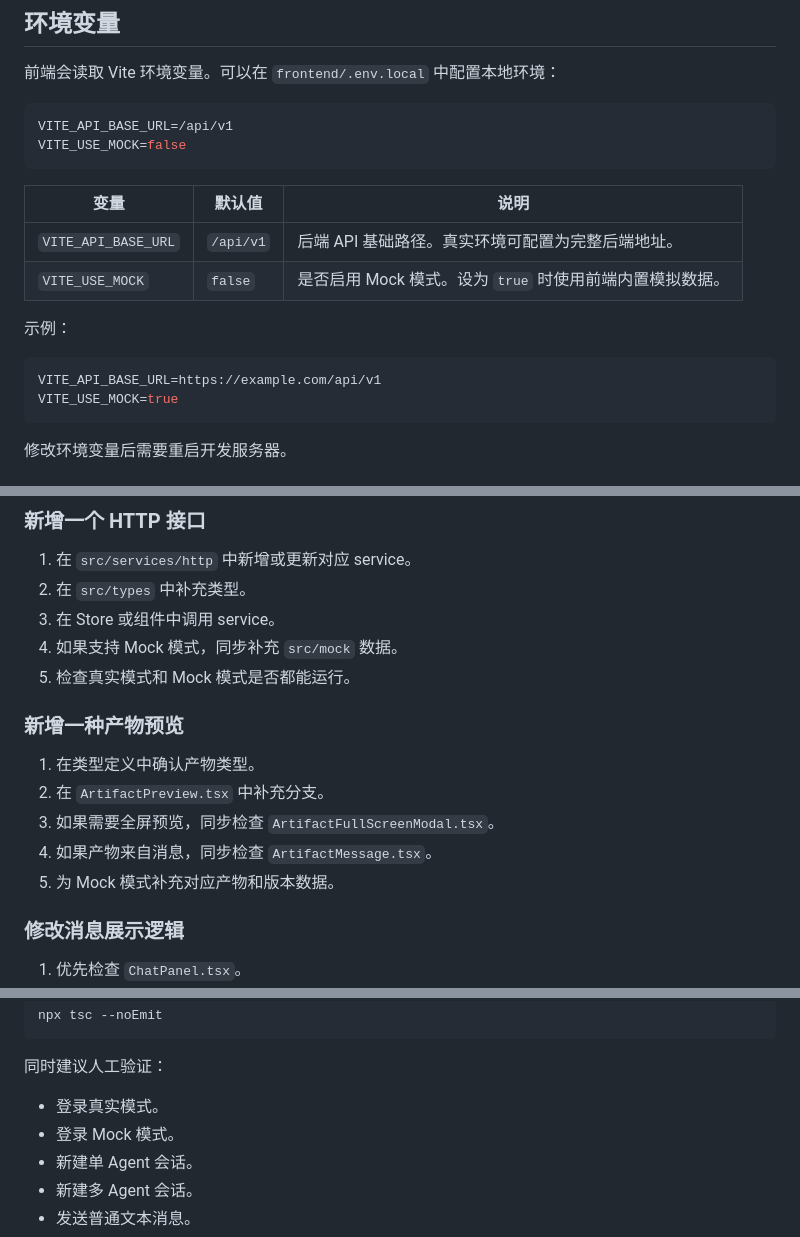
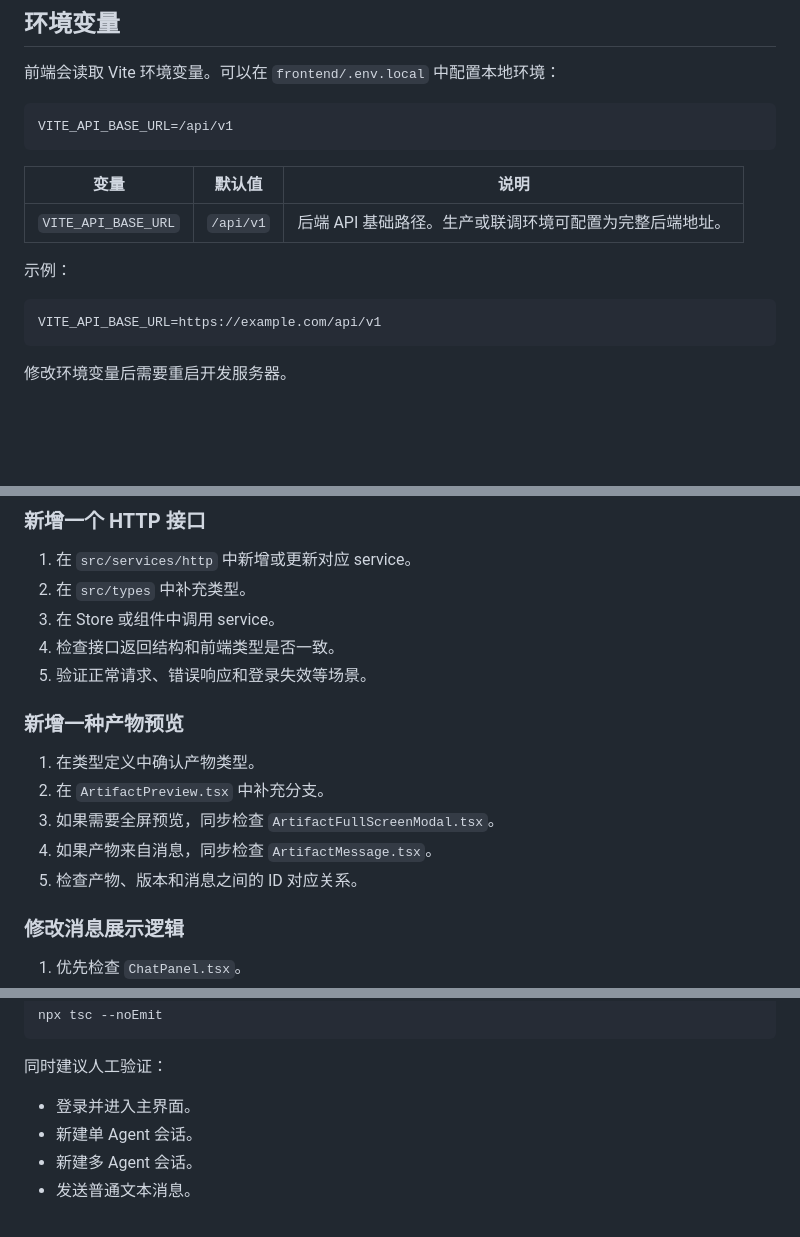
Before and after one commit to ryan6073/NorthCore, a Markdown page: frontend/README.md, 3 parts joined by grey strips. Drawn GitHub-style; blank space fills up the shorter version.

````diff
--- a/frontend/README.md
+++ b/frontend/README.md
@@ -65,19 +63,16 @@ npm run preview
 
 ```env
 VITE_API_BASE_URL=/api/v1
-VITE_USE_MOCK=false
 ```
 
 | 变量 | 默认值 | 说明 |
 | --- | --- | --- |
-| `VITE_API_BASE_URL` | `/api/v1` | 后端 API 基础路径。真实环境可配置为完整后端地址。 |
-| `VITE_USE_MOCK` | `false` | 是否启用 Mock 模式。设为 `true` 时使用前端内置模拟数据。 |
+| `VITE_API_BASE_URL` | `/api/v1` | 后端 API 基础路径。生产或联调环境可配置为完整后端地址。 |
 
 示例：
 
 ```env
 VITE_API_BASE_URL=https://example.com/api/v1
-VITE_USE_MOCK=true
 ```
 
 修改环境变量后需要重启开发服务器。
@@ -507,8 +467,8 @@ docs/feature-design.md
 1. 在 `src/services/http` 中新增或更新对应 service。
 2. 在 `src/types` 中补充类型。
 3. 在 Store 或组件中调用 service。
-4. 如果支持 Mock 模式，同步补充 `src/mock` 数据。
-5. 检查真实模式和 Mock 模式是否都能运行。
+4. 检查接口返回结构和前端类型是否一致。
+5. 验证正常请求、错误响应和登录失效等场景。
 
 ### 新增一种产物预览
 
@@ -516,7 +476,7 @@ docs/feature-design.md
 2. 在 `ArtifactPreview.tsx` 中补充分支。
 3. 如果需要全屏预览，同步检查 `ArtifactFullScreenModal.tsx`。
 4. 如果产物来自消息，同步检查 `ArtifactMessage.tsx`。
-5. 为 Mock 模式补充对应产物和版本数据。
+5. 检查产物、版本和消息之间的 ID 对应关系。
 
 ### 修改消息展示逻辑
 
@@ -550,8 +510,7 @@ npx tsc --noEmit
 
 同时建议人工验证：
 
-- 登录真实模式。
-- 登录 Mock 模式。
+- 登录并进入主界面。
 - 新建单 Agent 会话。
 - 新建多 Agent 会话。
 - 发送普通文本消息。
````
Also changed, not shown: other parts of frontend/README.md (+4 -52 lines).
